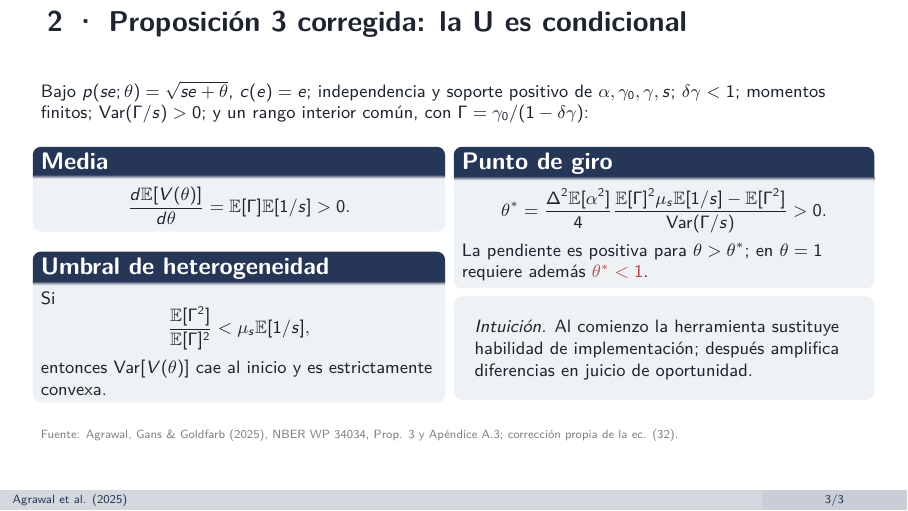
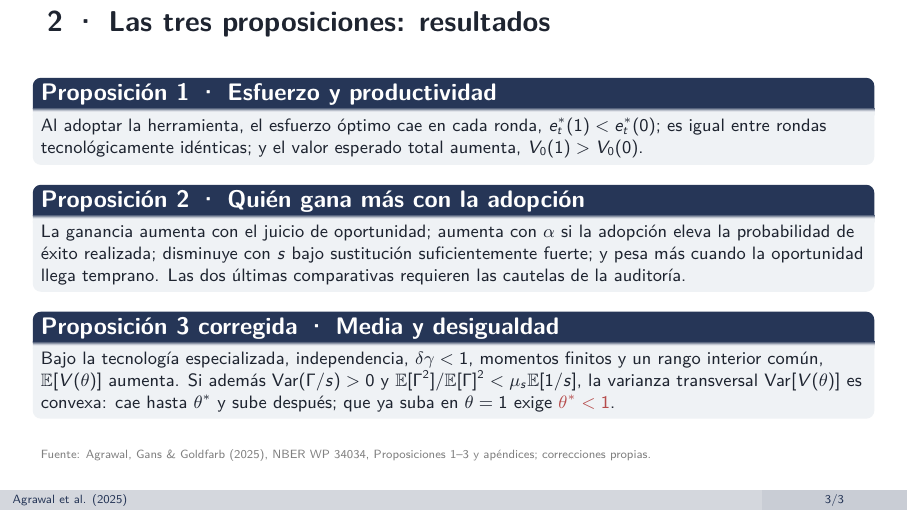
Before and after one commit to sbvasquezg-ux/ai-02-agrawal, LaTeX slides (presentation.tex): page 3 of 3. Compiled offline with pdfLaTeX.

Commit message:
Present results of all three propositions

```diff
--- a/presentation.tex
+++ b/presentation.tex
@@ -53,45 +53,30 @@
   \sourcefoot{\paperref, secciones 3.1--3.3.}
 \end{frame}
 
-\begin{frame}{2 \textperiodcentered{} Proposición 3 corregida: la U es condicional}
+\begin{frame}{2 \textperiodcentered{} Las tres proposiciones: resultados}
   \footnotesize
-  Bajo $p(se;\theta)=\sqrt{se+\theta}$, $c(e)=e$; independencia y soporte
-  positivo de $\alpha,\gamma_0,\gamma,s$; $\delta\gamma<1$; momentos finitos;
-  $\operatorname{Var}(\Gamma/s)>0$; y un rango interior común, con
-  $\Gamma=\gamma_0/(1-\delta\gamma)$:
+  \begin{block}{Proposición 1 \textperiodcentered{} Esfuerzo y productividad}
+    Al adoptar la herramienta, el esfuerzo óptimo cae en cada ronda,
+    $e_t^*(1)<e_t^*(0)$; es igual entre rondas tecnológicamente idénticas; y el
+    valor esperado total aumenta, $V_0(1)>V_0(0)$.
+  \end{block}
 
-  \begin{columns}[T,onlytextwidth]
-    \column{0.48\textwidth}
-    \begin{block}{Media}
-      \[
-      \frac{d\mathbb E[V(\theta)]}{d\theta}
-      =\mathbb E[\Gamma]\mathbb E[1/s]>0.
-      \]
-    \end{block}
-    \begin{block}{Umbral de heterogeneidad}
-      Si
-      \[
-      \frac{\mathbb E[\Gamma^2]}{\mathbb E[\Gamma]^2}
-      <\mu_s\mathbb E[1/s],
-      \]
-      entonces $\operatorname{Var}[V(\theta)]$ cae al inicio y es estrictamente
-      convexa.
-    \end{block}
-    \column{0.49\textwidth}
-    \begin{block}{Punto de giro}
-      \[
-      \theta^*=\frac{\Delta^2\mathbb E[\alpha^2]}{4}
-      \frac{\mathbb E[\Gamma]^2\mu_s\mathbb E[1/s]-\mathbb E[\Gamma^2]}
-      {\operatorname{Var}(\Gamma/s)}>0.
-      \]
-      La pendiente es positiva para $\theta>\theta^*$; en $\theta=1$ requiere
-      además $\alert{\theta^*<1}$.
-    \end{block}
-    \keybox{\footnotesize\emph{Intuición.} Al comienzo la herramienta sustituye
-    habilidad de implementación; después amplifica diferencias en juicio de
-    oportunidad.}
-  \end{columns}
-  \sourcefoot{\paperref, Prop. 3 y Apéndice A.3; corrección propia de la ec. (32).}
+  \begin{block}{Proposición 2 \textperiodcentered{} Quién gana más con la adopción}
+    La ganancia aumenta con el juicio de oportunidad; aumenta con $\alpha$ si la
+    adopción eleva la probabilidad de éxito realizada; disminuye con $s$ bajo
+    sustitución suficientemente fuerte; y pesa más cuando la oportunidad llega
+    temprano. Las dos últimas comparativas requieren las cautelas de la auditoría.
+  \end{block}
+
+  \begin{block}{Proposición 3 corregida \textperiodcentered{} Media y desigualdad}
+    Bajo la tecnología especializada, independencia, $\delta\gamma<1$, momentos
+    finitos y un rango interior común, $\mathbb E[V(\theta)]$ aumenta. Si además
+    $\operatorname{Var}(\Gamma/s)>0$ y
+    $\mathbb E[\Gamma^2]/\mathbb E[\Gamma]^2<\mu_s\mathbb E[1/s]$, la varianza
+    transversal $\operatorname{Var}[V(\theta)]$ es convexa: cae hasta $\theta^*$
+    y sube después; que ya suba en $\theta=1$ exige $\alert{\theta^*<1}$.
+  \end{block}
+  \sourcefoot{\paperref, Proposiciones 1--3 y apéndices; correcciones propias.}
 \end{frame}
 
 \end{document}
```
Also changed, not shown: presentation.pdf.
